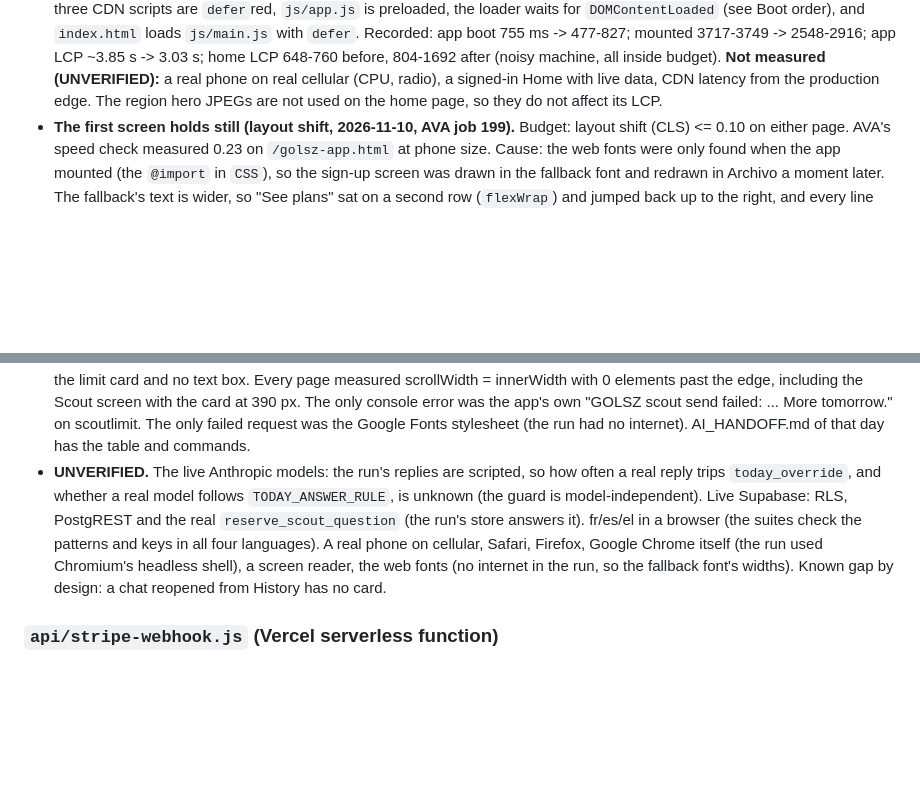
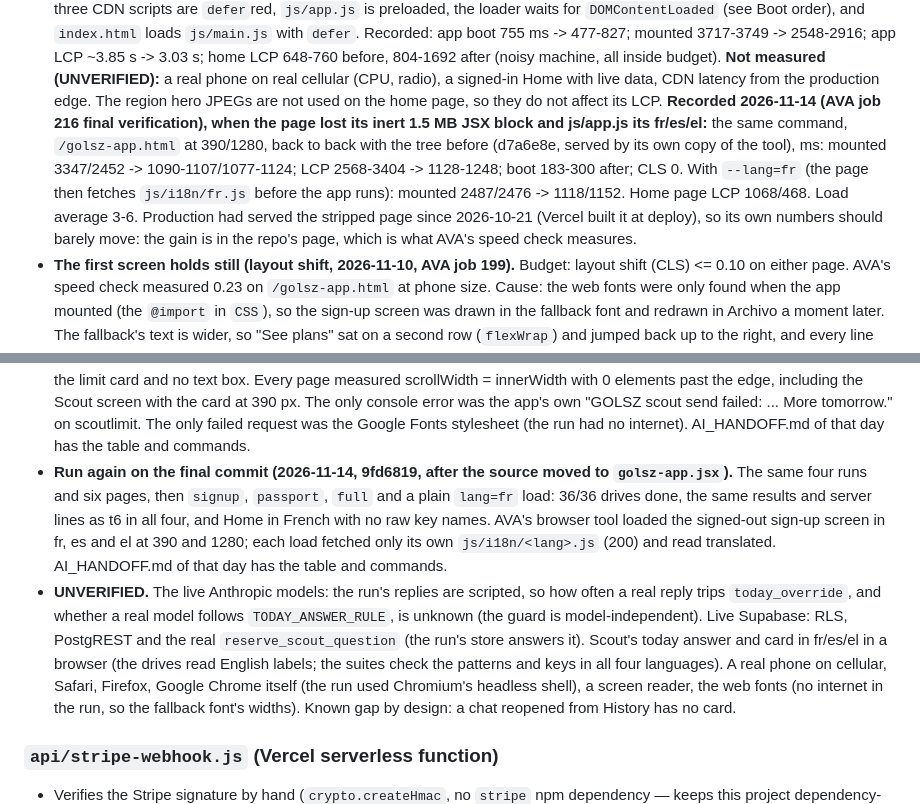
Before and after one commit to dimitridavourlis-glitch/Golsz, a Markdown page: CLAUDE.md, 2 parts joined by grey strips. Drawn GitHub-style; blank space fills up the shorter version.

Commit message:
AVA: fix for Final verification (attempt 1)
Job #216.
Made-by: AVA

```diff
--- a/CLAUDE.md
+++ b/CLAUDE.md
@@ -148,6 +148,13 @@ Relevant commands:
   LCP 648-760 before, 804-1692 after (noisy machine, all inside budget). **Not measured (UNVERIFIED):** a real phone
   on real cellular (CPU, radio), a signed-in Home with live data, CDN latency from the production edge.
   The region hero JPEGs are not used on the home page, so they do not affect its LCP.
+  **Recorded 2026-11-14 (AVA job 216 final verification), when the page lost its inert 1.5 MB JSX block and js/app.js
+  its fr/es/el:** the same command, `/golsz-app.html` at 390/1280, back to back with the tree before (d7a6e8e, served by
+  its own copy of the tool), ms: mounted 3347/2452 -> 1090-1107/1077-1124; LCP 2568-3404 -> 1128-1248; boot 183-300
+  after; CLS 0. With `--lang=fr` (the page then fetches `js/i18n/fr.js` before the app runs): mounted 2487/2476 ->
+  1118/1152. Home page LCP 1068/468. Load average 3-6. Production had served the stripped page since 2026-10-21 (Vercel
+  built it at deploy), so its own numbers should barely move: the gain is in the repo's page, which is what AVA's speed
+  check measures.
 - **The first screen holds still (layout shift, 2026-11-10, AVA job 199).** Budget: layout shift (CLS) <= 0.10 on
   either page. AVA's speed check measured 0.23 on `/golsz-app.html` at phone size. Cause: the web fonts were only
   found when the app mounted (the `@import` in `CSS`), so the sign-up screen was drawn in the fallback font and
@@ -623,10 +630,16 @@ sits beside `dayBuckets()` in `api/scout.js` (see "Scout knows the athlete's day
   scrollWidth = innerWidth with 0 elements past the edge, including the Scout screen with the card at 390 px. The only
   console error was the app's own "GOLSZ scout send failed: ... More tomorrow." on scoutlimit. The only failed request
   was the Google Fonts stylesheet (the run had no internet). AI_HANDOFF.md of that day has the table and commands.
+- **Run again on the final commit (2026-11-14, 9fd6819, after the source moved to `golsz-app.jsx`).** The same four
+  runs and six pages, then `signup`, `passport`, `full` and a plain `lang=fr` load: 36/36 drives done, the same results
+  and server lines as t6 in all four, and Home in French with no raw key names. AVA's browser tool loaded the signed-out
+  sign-up screen in fr, es and el at 390 and 1280; each load fetched only its own `js/i18n/<lang>.js` (200) and read
+  translated. AI_HANDOFF.md of that day has the table and commands.
 - **UNVERIFIED.** The live Anthropic models: the run's replies are scripted, so how often a real reply trips
   `today_override`, and whether a real model follows `TODAY_ANSWER_RULE`, is unknown (the guard is model-independent).
-  Live Supabase: RLS, PostgREST and the real `reserve_scout_question` (the run's store answers it). fr/es/el in a
-  browser (the suites check the patterns and keys in all four languages). A real phone on cellular, Safari, Firefox,
+  Live Supabase: RLS, PostgREST and the real `reserve_scout_question` (the run's store answers it). Scout's today
+  answer and card in fr/es/el in a browser (the drives read English labels; the suites check the patterns and keys in
+  all four languages). A real phone on cellular, Safari, Firefox,
   Google Chrome itself (the run used Chromium's headless shell), a screen reader, the web fonts (no internet in the run,
   so the fallback font's widths). Known gap by design: a chat reopened from History has no card.
 
```
Also changed, not shown: AGENTS.md (+4 -3 lines), AI_HANDOFF.md (+48 -47 lines).
